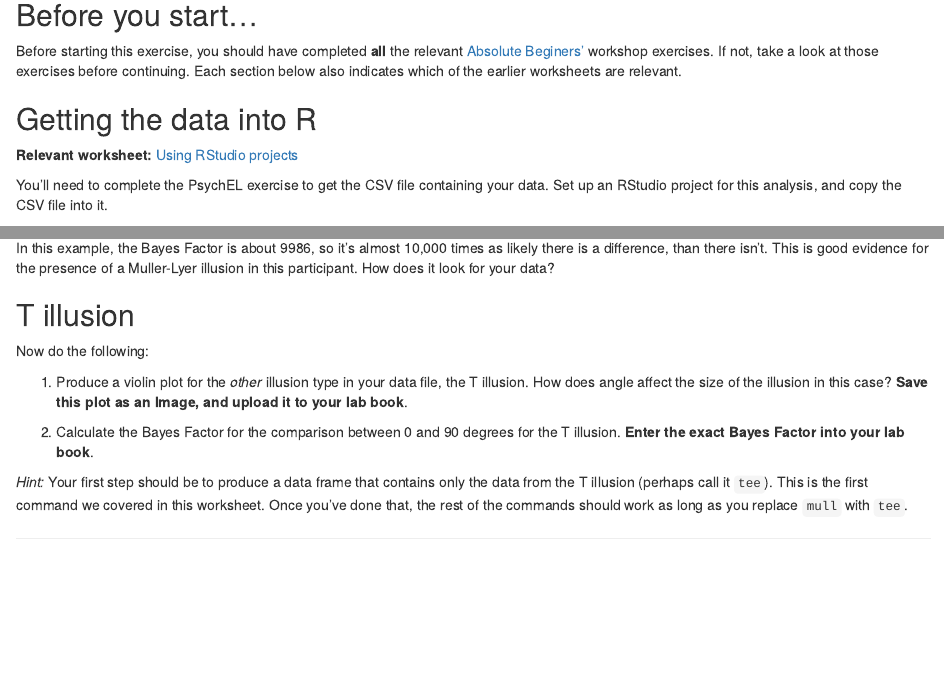
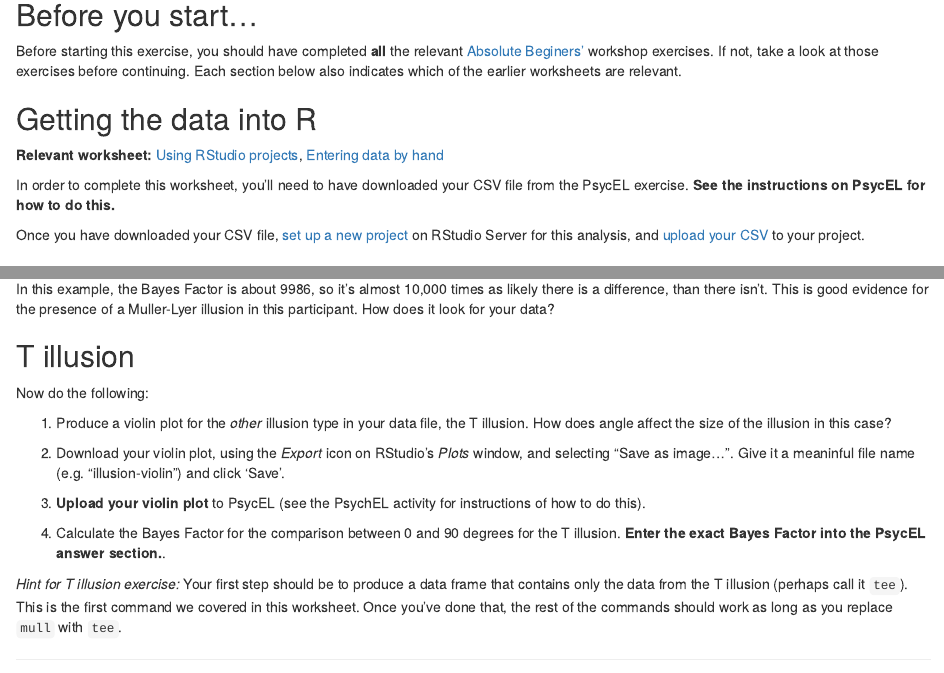
Before and after one commit to ajwills72/rminr, an R Markdown document (src/illusions.Rmd): the page in a window 1100 px wide, from 120 px down, and a second part further down, joined at a grey line. Rendered offline with R 4.5, knitr and Pandoc, with nearby package versions.

Commit message:
Updates to fit RStudio online.

```diff
--- a/src/illusions.Rmd
+++ b/src/illusions.Rmd
@@ -18,9 +18,12 @@ knitr::opts_chunk$set(echo = TRUE, comment=NA)
 Before starting this exercise, you should have completed **all** the relevant [Absolute Beginers'](index.html) workshop exercises. If not, take a look at those exercises before continuing. Each section below also indicates which of the earlier worksheets are relevant.
 
 ## Getting the data into R
-**Relevant worksheet:** [Using RStudio projects](using-projects.html)
+**Relevant worksheet:** [Using RStudio projects](using-projects.html), [Entering data by hand](entering-data-by-hand.html)
 
-You'll need to complete the PsychEL exercise to get the CSV file containing your data. Set up an RStudio project for this analysis, and copy the CSV file into it.
+In order to complete this worksheet, you'll need to have downloaded your CSV file from the PsycEL exercise. **See the instructions on PsycEL for how to do this.**
+
+Once you have downloaded your CSV file, [set up a new project](using-projects.html) on RStudio Server for this analysis, and [upload your CSV](entering-data-by-hand.html#upload) to your project.
+
 
 ## Exploring your data
 
@@ -140,11 +143,15 @@ In this example, the Bayes Factor is about 9986, so it's almost 10,000 times as
 
 Now do the following:
 
-1. Produce a violin plot for the _other_ illusion type in your data file, the T illusion. How does angle affect the size of the illusion in this case?  **Save this plot as an Image, and upload it to your lab book**.
+1. Produce a violin plot for the _other_ illusion type in your data file, the T illusion. How does angle affect the size of the illusion in this case?
 
-2. Calculate the Bayes Factor for the comparison between 0 and 90 degrees for the T illusion. **Enter the exact Bayes Factor into your lab book**.
+2. Download your violin plot, using the _Export_ icon on RStudio's _Plots_ window, and selecting "Save as image...". Give it a meaninful file name (e.g. "illusion-violin") and click 'Save'.
 
-_Hint:_ Your first step should be to produce a data frame that contains only the data from the T illusion (perhaps call it `tee`). This is the first command we covered in this worksheet. Once you've done that, the rest of the commands should work as long as you replace `mull` with `tee`.
+3. **Upload your violin plot** to PsycEL (see the PsychEL activity for instructions of how to do this).
+
+4. Calculate the Bayes Factor for the comparison between 0 and 90 degrees for the T illusion. **Enter the exact Bayes Factor into the PsycEL answer section.**.
+
+_Hint for T illusion exercise:_ Your first step should be to produce a data frame that contains only the data from the T illusion (perhaps call it `tee`). This is the first command we covered in this worksheet. Once you've done that, the rest of the commands should work as long as you replace `mull` with `tee`.
 
 
 
```
Also changed, not shown: src/exploring-incomes.Rmd (+4 -8 lines), docs/using-projects.md, 1 other file.
